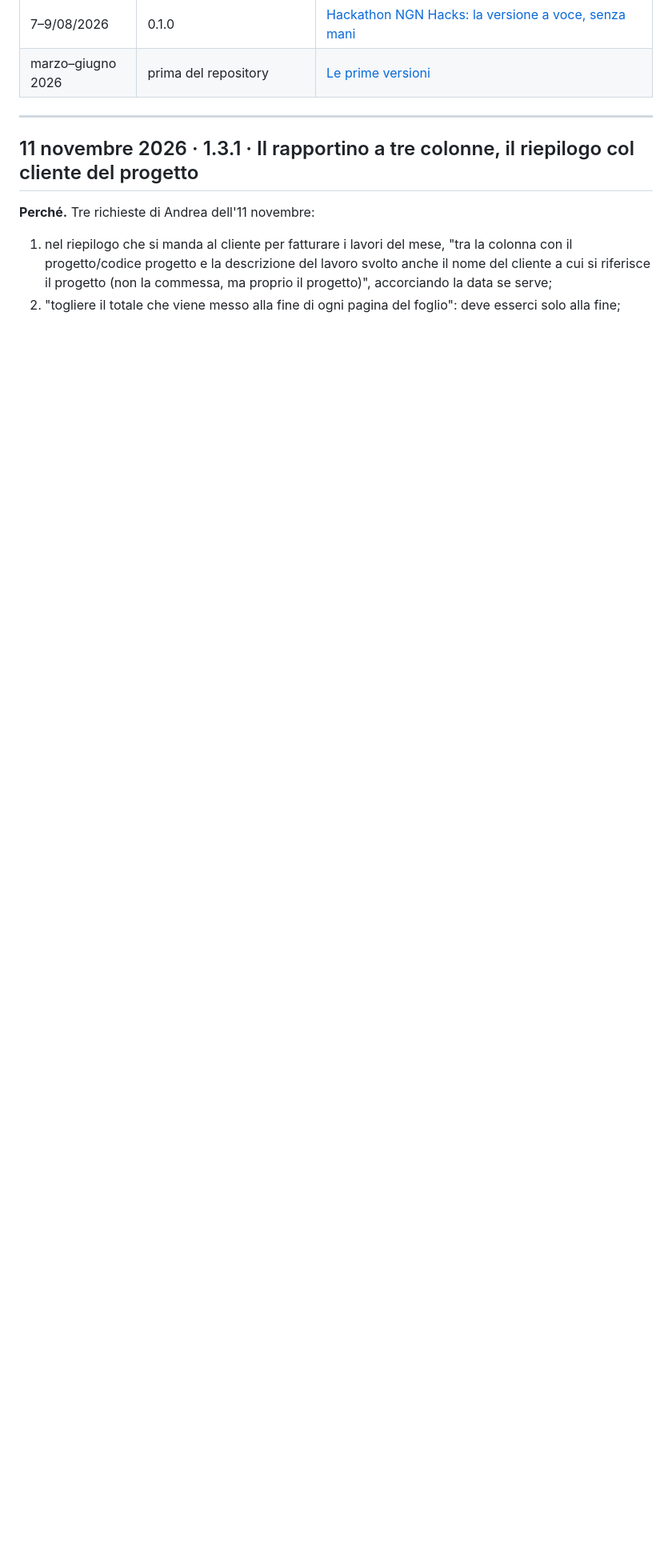
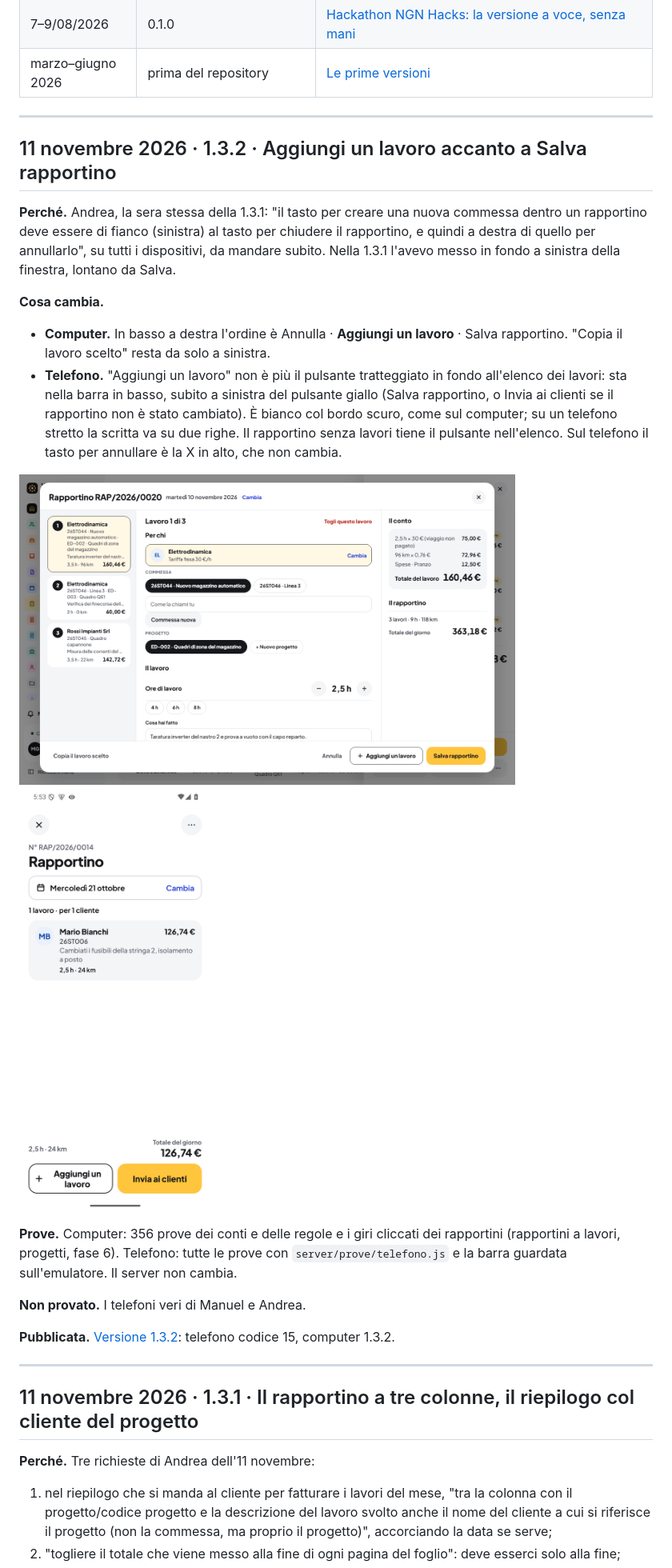
Before and after one commit to postagaspa-star/wisper, a Markdown page: DIARIO.md, the part around one of its changes. Shown at 80% size. Drawn GitHub-style; pictures changed too: docs/diario/2026-11-11-aggiungi-lavoro-computer.png (added), docs/diario/2026-11-11-aggiungi-lavoro-telefono.png (added); blank space fills up the shorter version.

```diff
--- a/DIARIO.md
+++ b/DIARIO.md
@@ -45,6 +46,34 @@ mai dati veri di clienti.
 | 26/09–14/10/2026 | 0.1 | [Un rapportino confermato non si perde più](#coda) |
 | 7–9/08/2026 | 0.1.0 | [Hackathon NGN Hacks: la versione a voce, senza mani](#v0-1-0) |
 | marzo–giugno 2026 | prima del repository | [Le prime versioni](#prima) |
+
+---
+
+<a id="v1-3-2"></a>
+## 11 novembre 2026 · 1.3.2 · Aggiungi un lavoro accanto a Salva rapportino
+
+**Perché.** Andrea, la sera stessa della 1.3.1: "il tasto per creare una nuova commessa dentro un rapportino deve essere
+di fianco (sinistra) al tasto per chiudere il rapportino, e quindi a destra di quello per annullarlo", su tutti i
+dispositivi, da mandare subito. Nella 1.3.1 l'avevo messo in fondo a sinistra della finestra, lontano da Salva.
+
+**Cosa cambia.**
+
+- **Computer.** In basso a destra l'ordine è Annulla · **Aggiungi un lavoro** · Salva rapportino. "Copia il lavoro
+  scelto" resta da solo a sinistra.
+- **Telefono.** "Aggiungi un lavoro" non è più il pulsante tratteggiato in fondo all'elenco dei lavori: sta nella barra
+  in basso, subito a sinistra del pulsante giallo (Salva rapportino, o Invia ai clienti se il rapportino non è stato
+  cambiato). È bianco col bordo scuro, come sul computer; su un telefono stretto la scritta va su due righe. Il rapportino
+  senza lavori tiene il pulsante nell'elenco. Sul telefono il tasto per annullare è la X in alto, che non cambia.
+
+<img src="docs/diario/2026-11-11-aggiungi-lavoro-computer.png" width="620" alt="Annulla, Aggiungi un lavoro e Salva rapportino sul computer"> <img src="docs/diario/2026-11-11-aggiungi-lavoro-telefono.png" width="240" alt="Aggiungi un lavoro accanto al pulsante giallo sul telefono">
+
+**Prove.** Computer: 356 prove dei conti e delle regole e i giri cliccati dei rapportini (rapportini a lavori, progetti,
+fase 6). Telefono: tutte le prove con `server/prove/telefono.js` e la barra guardata sull'emulatore. Il server non cambia.
+
+**Non provato.** I telefoni veri di Manuel e Andrea.
+
+**Pubblicata.** [Versione 1.3.2](https://github.com/postagaspa-star/wisper/releases/tag/v1.3.2): telefono codice 15,
+computer 1.3.2.
 
 ---
 
```
Also changed, not shown: other parts of DIARIO.md (+1 -0 lines), README.md (+3 -1 lines), 4 other files.
